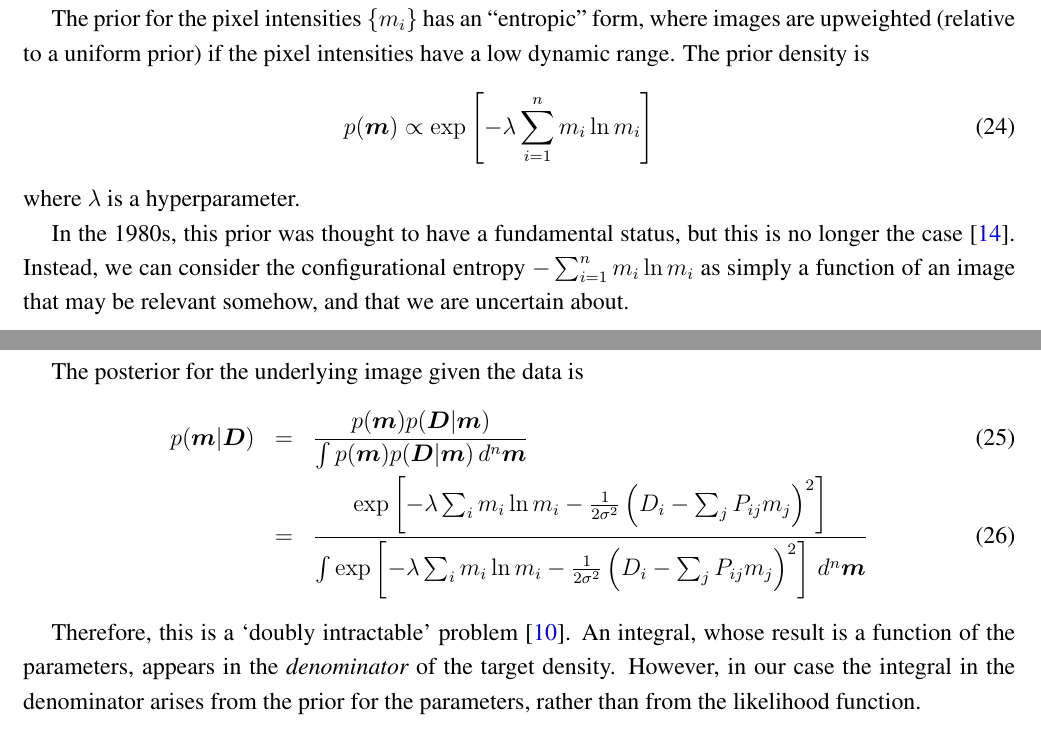
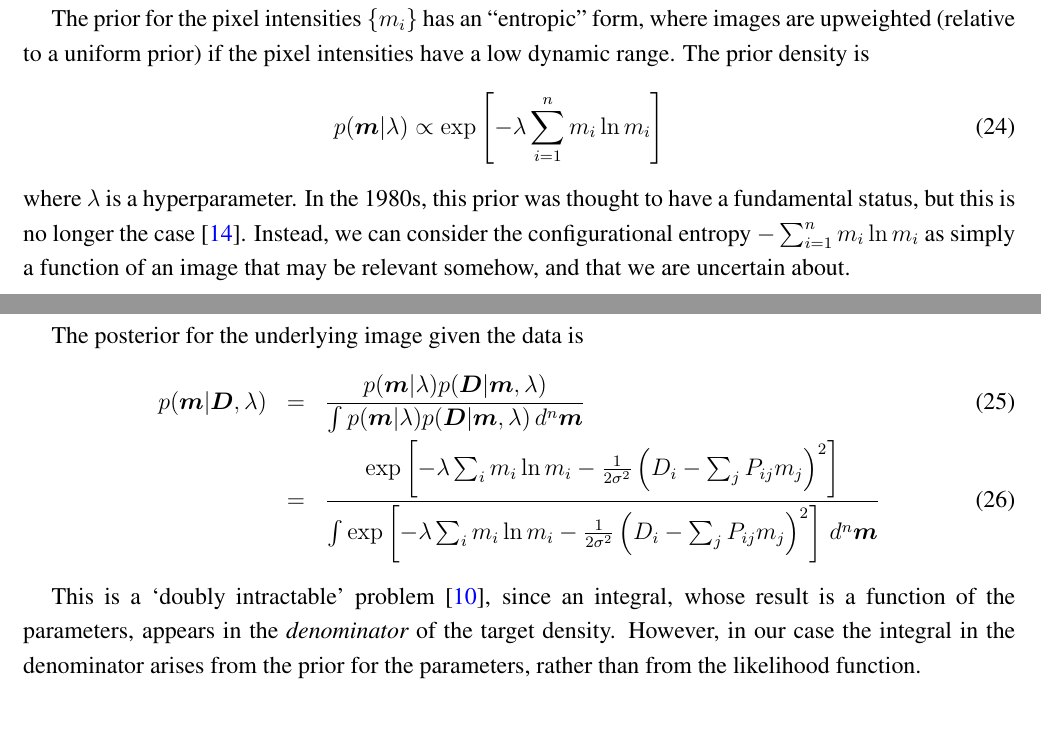
Before and after one commit to eggplantbren/TwinPeaks3, a LaTeX paper (Paper/ms.tex): two parts of pages 9 and 10 of 12, joined at a grey line, cut so that both start at the same text. Compiled offline with pdfLaTeX.

Commit message:
Condition on lambda

```diff
--- a/Paper/ms.tex
+++ b/Paper/ms.tex
@@ -620,13 +620,12 @@ The prior for the pixel intensities $\{m_i\}$ has an ``entropic'' form,
 where images are upweighted (relative to a uniform prior) if the pixel
 intensities have a low dynamic range. The prior density is
 \begin{eqnarray}
-p(\boldsymbol{m}) \propto \exp
+p(\boldsymbol{m} | \lambda) \propto \exp
 \left[
 -\lambda \sum_{i=1}^n m_i \ln m_i
 \right]
 \end{eqnarray}
 where $\lambda$ is a hyperparameter.
-
 In the 1980s, this prior was thought to have a fundamental status, but this
 is no longer the case \citep{massinf}. Instead, we can consider the configurational
 entropy $-\sum_{i=1}^n m_i \ln m_i$ as simply a function of an image that may
@@ -634,16 +633,16 @@ be relevant somehow, and that we are uncertain about.
 
 The posterior for the underlying image given the data is
 \begin{eqnarray}
-p(\boldsymbol{m} | \boldsymbol{D})
-&=& \frac{p(\boldsymbol{m})p(\boldsymbol{D}|\boldsymbol{m})}
-{\int p(\boldsymbol{m})p(\boldsymbol{D}|\boldsymbol{m}) \,d^n\boldsymbol{m}}\\
+p(\boldsymbol{m} | \boldsymbol{D}, \lambda)
+&=& \frac{p(\boldsymbol{m} | \lambda)p(\boldsymbol{D}|\boldsymbol{m}, \lambda)}
+{\int p(\boldsymbol{m}|\lambda)p(\boldsymbol{D}|\boldsymbol{m}, \lambda) \,d^n\boldsymbol{m}}\\
 &=& \frac{\exp\left[-\lambda \sum_i m_i\ln m_i
 -\frac{1}{2\sigma^2}\left(D_i - \sum_{j} P_{ij}m_{j}\right)^2\right]}
 {\int \exp\left[-\lambda \sum_i m_i\ln m_i
 -\frac{1}{2\sigma^2}\left(D_i - \sum_{j} P_{ij}m_{j}\right)^2\right]\, d^n\boldsymbol{m}}
 \end{eqnarray}
 
-Therefore, this is a `doubly intractable' problem \citep{murray}. An integral, whose
+This is a `doubly intractable' problem \citep{murray}, since an integral, whose
 result is a function of the parameters, appears in the {\em denominator} of the
 target density. However, in our case the integral in the
 denominator arises from the prior for the parameters, rather than from the
```
